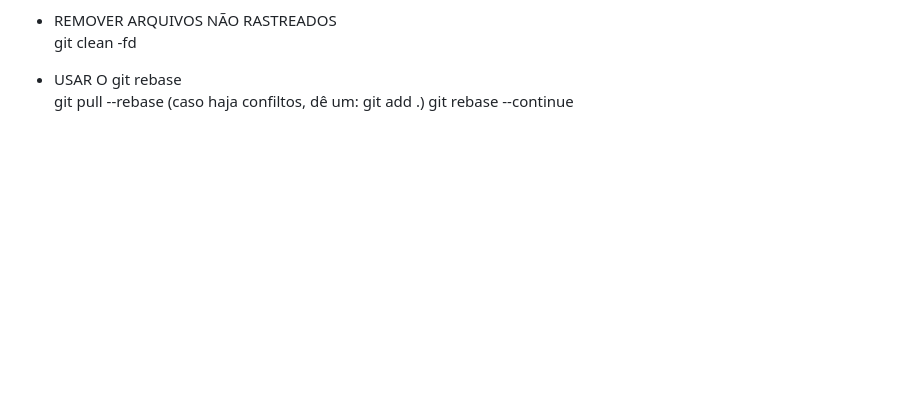
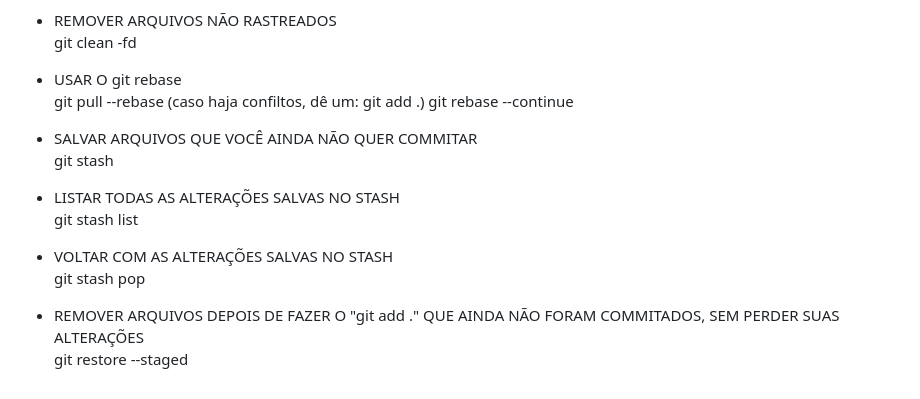
Before and after one commit to Joallisson/Relembrando-conceitos-git, a Markdown page: README.md, the part around the change. Rendered like a GitHub page; blank space fills up the shorter version.

```diff
--- a/README.md
+++ b/README.md
@@ -120,3 +120,15 @@ Relembrando alguns comandos git no terminal
    git pull --rebase
    (caso haja confiltos, dê um: git add .)
    git rebase --continue
+
+- SALVAR ARQUIVOS QUE VOCÊ AINDA NÃO QUER COMMITAR <br />
+    git stash
+
+- LISTAR TODAS AS ALTERAÇÕES SALVAS NO STASH <br />
+    git stash list
+
+- VOLTAR COM AS ALTERAÇÕES SALVAS NO STASH <br />
+    git stash pop
+
+- REMOVER ARQUIVOS DEPOIS DE FAZER O "git add ." QUE AINDA NÃO FORAM COMMITADOS, SEM PERDER SUAS ALTERAÇÕES <br />
+    git restore --staged
```
